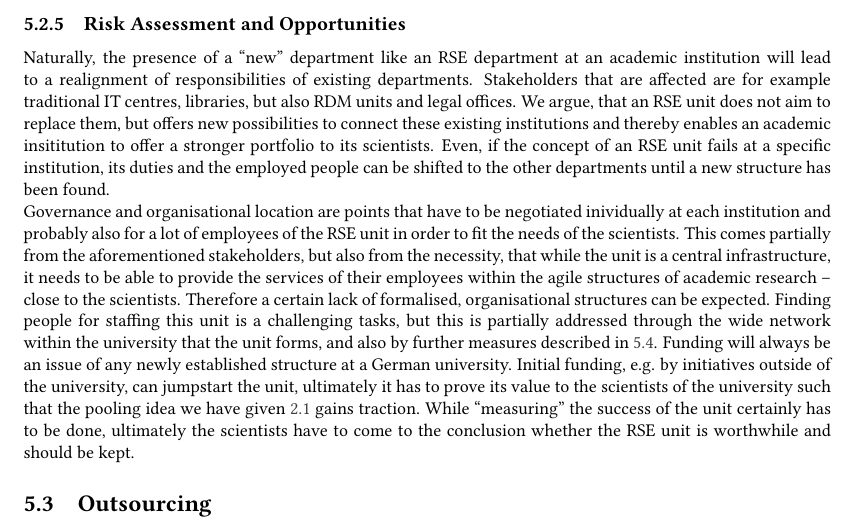
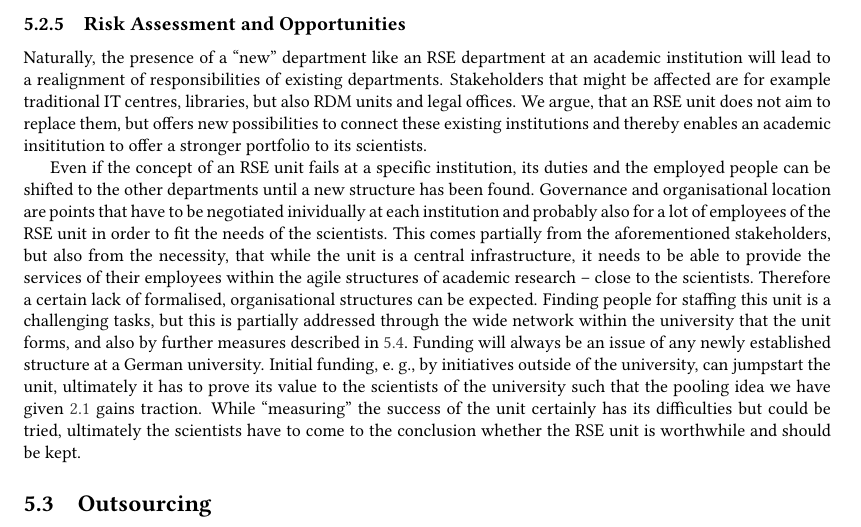
Before and after one commit to DE-RSE/2023_paper-RSE-groups, a LaTeX document (paper.tex): part of page 12 of 17, cut so that both start at the same text. Compiled offline with pdfLaTeX; a LaTeX package or settings file that is missing is left out.

Commit message:
semantic linebreaks and minor things

```diff
--- a/paper.tex
+++ b/paper.tex
@@ -627,25 +627,18 @@ In addition, SIS offers services in the areas of data science, machine learning,
 
 \subsubsection{Risk Assessment and Opportunities}
 Naturally, the presence of a “new” department like an RSE department at an academic institution will lead to a realignment of responsibilities of existing departments.
-Stakeholders that are affected are for example traditional IT centres, libraries, but also RDM units and legal offices. We argue, that an RSE unit does not aim to replace them, but
-offers new possibilities to connect these existing institutions and thereby enables an academic insititution to offer a stronger portfolio to its scientists.
-Even, if the concept of an RSE unit fails at a specific institution, its duties and the employed people
-can be shifted to the other departments until a new structure has been found.\\
-Governance and organisational location are points that have to be negotiated
-inividually at each institution and probably also for a lot of employees of the RSE unit in order to fit the needs of the scientists.
-This comes partially from the aforementioned stakeholders, but also from the necessity,
-that while the unit is a central infrastructure,
-it needs to be able to provide the services of their employees within the agile structures of academic research -- close to the scientists.
+Stakeholders that might be affected are for example traditional IT centres, libraries, but also RDM units and legal offices.
+We argue, that an RSE unit does not aim to replace them, but offers new possibilities to connect these existing institutions and thereby enables an academic insititution to offer a stronger portfolio to its scientists.
+
+Even if the concept of an RSE unit fails at a specific institution, its duties and the employed people can be shifted to the other departments until a new structure has been found.
+Governance and organisational location are points that have to be negotiated inividually at each institution and probably also for a lot of employees of the RSE unit in order to fit the needs of the scientists.
+This comes partially from the aforementioned stakeholders, but also from the necessity, that while the unit is a central infrastructure,
+  it needs to be able to provide the services of their employees within the agile structures of academic research -- close to the scientists.
 Therefore a certain lack of formalised, organisational structures can be expected.
-Finding people for staffing this unit is a challenging tasks, but this is partially addressed
-through the wide network within the university that the unit forms, and also by
-further measures described in \ref{subsec:staff}.
+Finding people for staffing this unit is a challenging tasks, but this is partially addressed through the wide network within the university that the unit forms, and also by further measures described in~\ref{subsec:staff}.
 Funding will always be an issue of any newly established structure at a German university.
-Initial funding, e.g. by initiatives outside of the university, can jumpstart the unit,
-ultimately it has to prove its value to the scientists of the university such that the pooling idea
-we have given \ref{subsec:pooling} gains traction.
-While “measuring” the success of the unit certainly has to be done, ultimately
-the scientists have to come to the conclusion whether the RSE unit is worthwhile and should be kept.
+Initial funding, e. g., by initiatives outside of the university, can jumpstart the unit, ultimately it has to prove its value to the scientists of the university such that the pooling idea we have given~\ref{subsec:pooling} gains traction.
+While “measuring” the success of the unit certainly has its difficulties but could be tried, ultimately the scientists have to come to the conclusion whether the RSE unit is worthwhile and should be kept.
 
 \subsection{Outsourcing}
 
```
